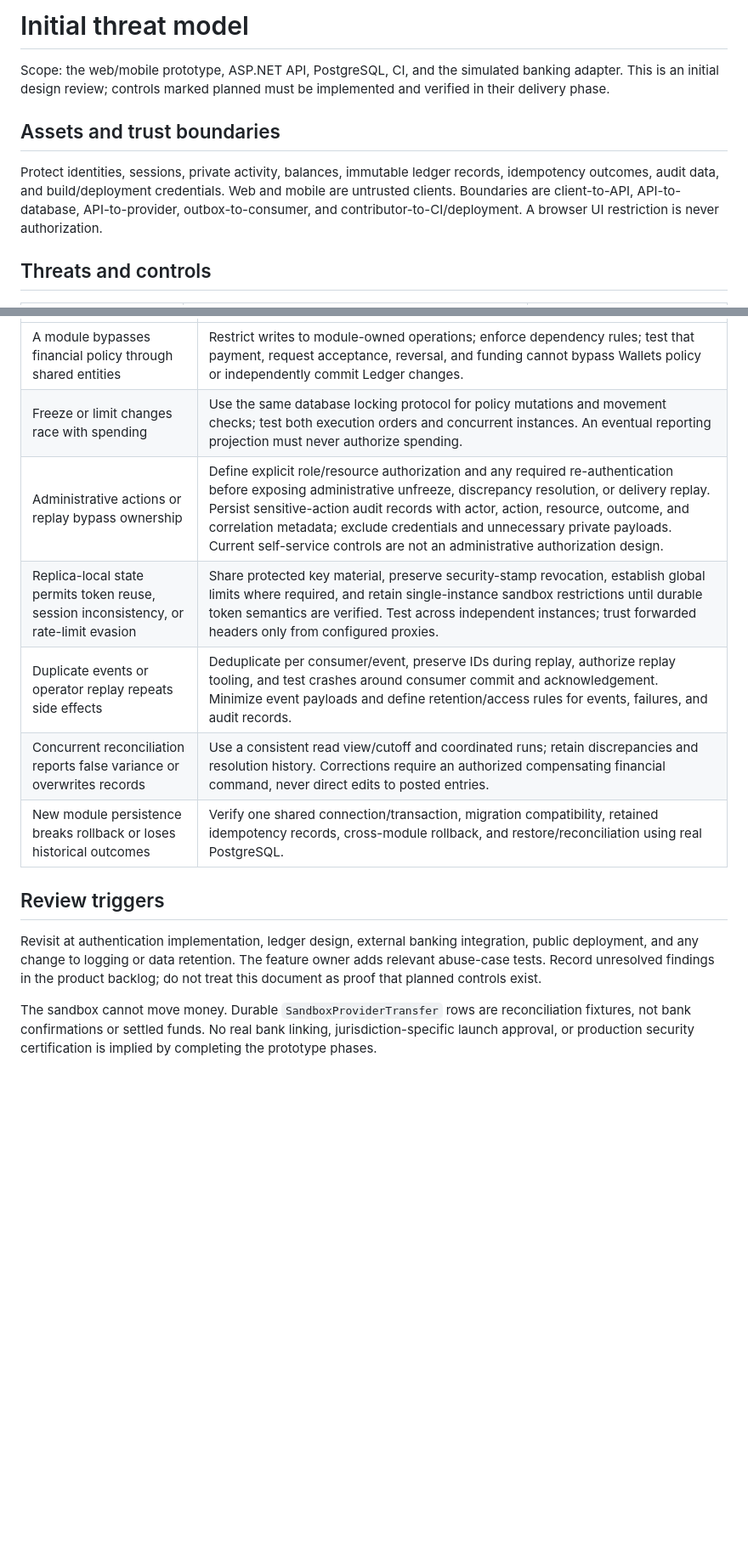
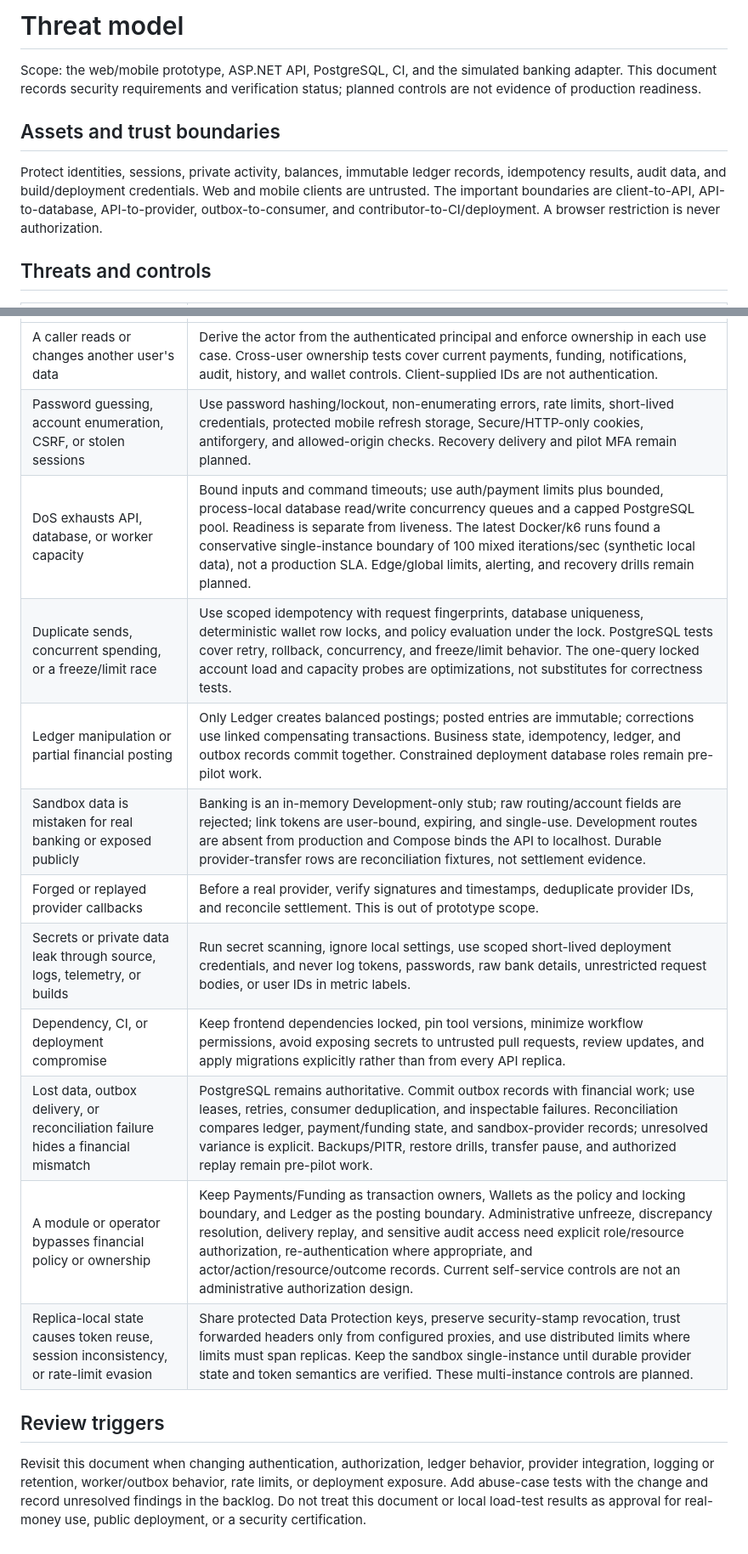
Before and after one commit to AnonymousWalker/senzy, a Markdown page: docs/THREAT_MODEL.md, 2 parts joined by grey strips. Shown at 85% size. GitHub-like rendering; blank space fills up the shorter version.

Commit message:
Docs: update threat model for capacity controls (#2)
Co-authored-by: Codex <codex@openai.com>

```diff
--- a/docs/THREAT_MODEL.md
+++ b/docs/THREAT_MODEL.md
@@ -1,10 +1,10 @@
-# Initial threat model
+# Threat model
 
-Scope: the web/mobile prototype, ASP.NET API, PostgreSQL, CI, and the simulated banking adapter. This is an initial design review; controls marked planned must be implemented and verified in their delivery phase.
+Scope: the web/mobile prototype, ASP.NET API, PostgreSQL, CI, and the simulated banking adapter. This document records security requirements and verification status; planned controls are not evidence of production readiness.
 
 ## Assets and trust boundaries
 
-Protect identities, sessions, private activity, balances, immutable ledger records, idempotency outcomes, audit data, and build/deployment credentials. Web and mobile are untrusted clients. Boundaries are client-to-API, API-to-database, API-to-provider, outbox-to-consumer, and contributor-to-CI/deployment. A browser UI restriction is never authorization.
+Protect identities, sessions, private activity, balances, immutable ledger records, idempotency results, audit data, and build/deployment credentials. Web and mobile clients are untrusted. The important boundaries are client-to-API, API-to-database, API-to-provider, outbox-to-consumer, and contributor-to-CI/deployment. A browser restriction is never authorization.
 
 ## Threats and controls
 
@@ -34,14 +12,17 @@ These controls accompany the [unified backend architecture](BACKEND_ARCHITECTURE
 | --- | --- |
-| A module bypasses financial policy through shared entities | Restrict writes to module-owned operations; enforce dependency rules; test that payment, request acceptance, reversal, and funding cannot bypass Wallets policy or independently commit Ledger changes. |
-| Freeze or limit changes race with spending | Use the same database locking protocol for policy mutations and movement checks; test both execution orders and concurrent instances. An eventual reporting projection must never authorize spending. |
-| Administrative actions or replay bypass ownership | Define explicit role/resource authorization and any required re-authentication before exposing administrative unfreeze, discrepancy resolution, or delivery replay. Persist sensitive-action audit records with actor, action, resource, outcome, and correlation metadata; exclude credentials and unnecessary private payloads. Current self-service controls are not an administrative authorization design. |
-| Replica-local state permits token reuse, session inconsistency, or rate-limit evasion | Share protected key material, preserve security-stamp revocation, establish global limits where required, and retain single-instance sandbox restrictions until durable token semantics are verified. Test across independent instances; trust forwarded headers only from configured proxies. |
-| Duplicate events or operator replay repeats side effects | Deduplicate per consumer/event, preserve IDs during replay, authorize replay tooling, and test crashes around consumer commit and acknowledgement. Minimize event payloads and define retention/access rules for events, failures, and audit records. |
-| Concurrent reconciliation reports false variance or overwrites records | Use a consistent read view/cutoff and coordinated runs; retain discrepancies and resolution history. Corrections require an authorized compensating financial command, never direct edits to posted entries. |
-| New module persistence breaks rollback or loses historical outcomes | Verify one shared connection/transaction, migration compatibility, retained idempotency records, cross-module rollback, and restore/reconciliation using real PostgreSQL. |
+| A caller reads or changes another user's data | Derive the actor from the authenticated principal and enforce ownership in each use case. Cross-user ownership tests cover current payments, funding, notifications, audit, history, and wallet controls. Client-supplied IDs are not authentication. |
+| Password guessing, account enumeration, CSRF, or stolen sessions | Use password hashing/lockout, non-enumerating errors, rate limits, short-lived credentials, protected mobile refresh storage, Secure/HTTP-only cookies, antiforgery, and allowed-origin checks. Recovery delivery and pilot MFA remain planned. |
+| DoS exhausts API, database, or worker capacity | Bound inputs and command timeouts; use auth/payment limits plus bounded, process-local database read/write concurrency queues and a capped PostgreSQL pool. Readiness is separate from liveness. The latest Docker/k6 runs found a conservative single-instance boundary of 100 mixed iterations/sec (synthetic local data), not a production SLA. Edge/global limits, alerting, and recovery drills remain planned. |
+| Duplicate sends, concurrent spending, or a freeze/limit race | Use scoped idempotency with request fingerprints, database uniqueness, deterministic wallet row locks, and policy evaluation under the lock. PostgreSQL tests cover retry, rollback, concurrency, and freeze/limit behavior. The one-query locked account load and capacity probes are optimizations, not substitutes for correctness tests. |
+| Ledger manipulation or partial financial posting | Only Ledger creates balanced postings; posted entries are immutable; corrections use linked compensating transactions. Business state, idempotency, ledger, and outbox records commit together. Constrained deployment database roles remain pre-pilot work. |
+| Sandbox data is mistaken for real banking or exposed publicly | Banking is an in-memory Development-only stub; raw routing/account fields are rejected; link tokens are user-bound, expiring, and single-use. Development routes are absent from production and Compose binds the API to localhost. Durable provider-transfer rows are reconciliation fixtures, not settlement evidence. |
+| Forged or replayed provider callbacks | Before a real provider, verify signatures and timestamps, deduplicate provider IDs, and reconcile settlement. This is out of prototype scope. |
+| Secrets or private data leak through source, logs, telemetry, or builds | Run secret scanning, ignore local settings, use scoped short-lived deployment credentials, and never log tokens, passwords, raw bank details, unrestricted request bodies, or user IDs in metric labels. |
+| Dependency, CI, or deployment compromise | Keep frontend dependencies locked, pin tool versions, minimize workflow permissions, avoid exposing secrets to untrusted pull requests, review updates, and apply migrations explicitly rather than from every API replica. |
+| Lost data, outbox delivery, or reconciliation failure hides a financial mismatch | PostgreSQL remains authoritative. Commit outbox records with financial work; use leases, retries, consumer deduplication, and inspectable failures. Reconciliation compares ledger, payment/funding state, and sandbox-provider records; unresolved variance is explicit. Backups/PITR, restore drills, transfer pause, and authorized replay remain pre-pilot work. |
+| A module or operator bypasses financial policy or ownership | Keep Payments/Funding as transaction owners, Wallets as the policy and locking boundary, and Ledger as the posting boundary. Administrative unfreeze, discrepancy resolution, delivery replay, and sensitive audit access need explicit role/resource authorization, re-authentication where appropriate, and actor/action/resource/outcome records. Current self-service controls are not an administrative authorization design. |
+| Replica-local state causes token reuse, session inconsistency, or rate-limit evasion | Share protected Data Protection keys, preserve security-stamp revocation, trust forwarded headers only from configured proxies, and use distributed limits where limits must span replicas. Keep the sandbox single-instance until durable provider state and token semantics are verified. These multi-instance controls are planned. |
 
 ## Review triggers
 
-Revisit at authentication implementation, ledger design, external banking integration, public deployment, and any change to logging or data retention. The feature owner adds relevant abuse-case tests. Record unresolved findings in the product backlog; do not treat this document as proof that planned controls exist.
-
-The sandbox cannot move money. Durable `SandboxProviderTransfer` rows are reconciliation fixtures, not bank confirmations or settled funds. No real bank linking, jurisdiction-specific launch approval, or production security certification is implied by completing the prototype phases.
+Revisit this document when changing authentication, authorization, ledger behavior, provider integration, logging or retention, worker/outbox behavior, rate limits, or deployment exposure. Add abuse-case tests with the change and record unresolved findings in the backlog. Do not treat this document or local load-test results as approval for real-money use, public deployment, or a security certification.
```
Also changed, not shown: other parts of docs/THREAT_MODEL.md (+1 -23 lines).
